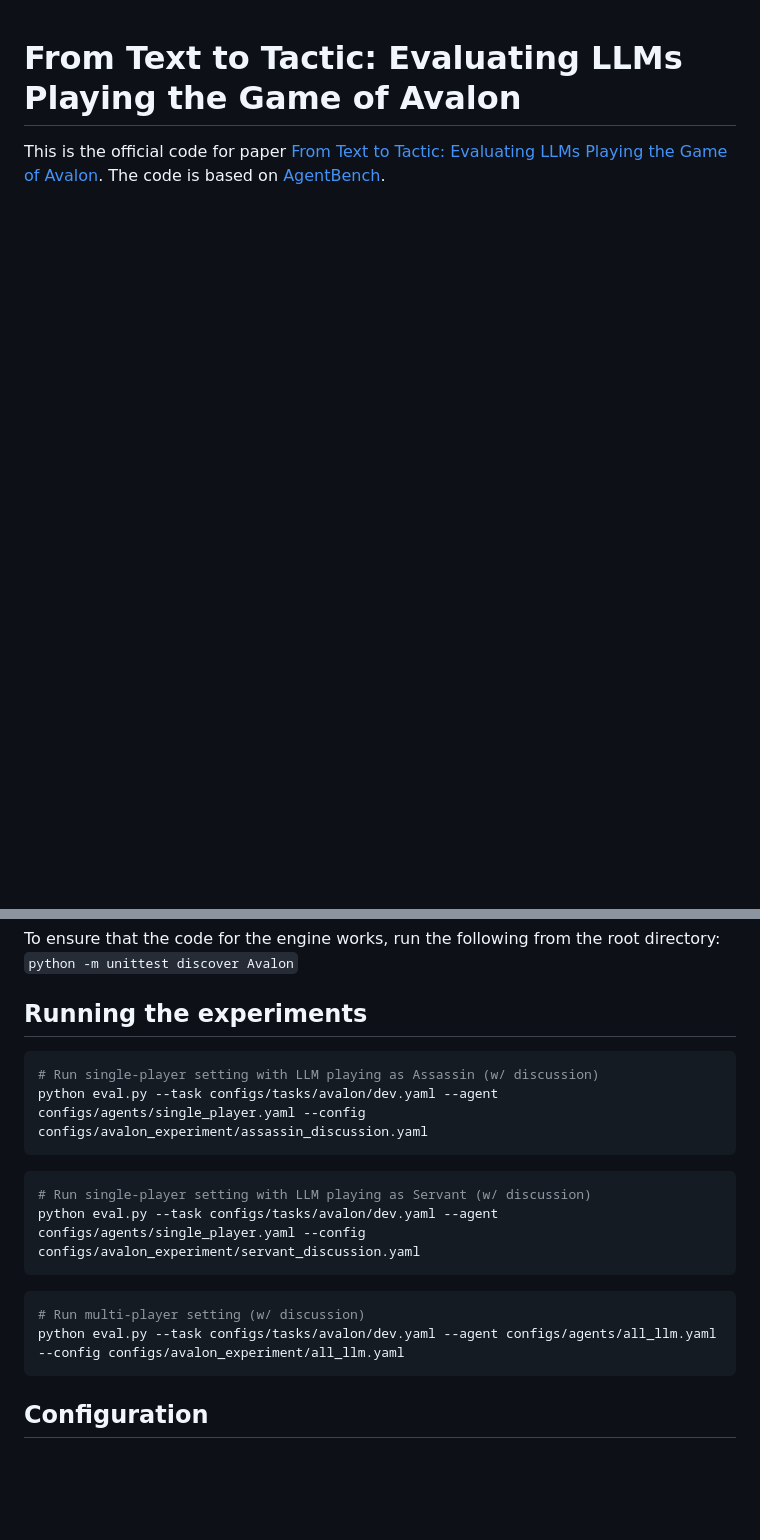
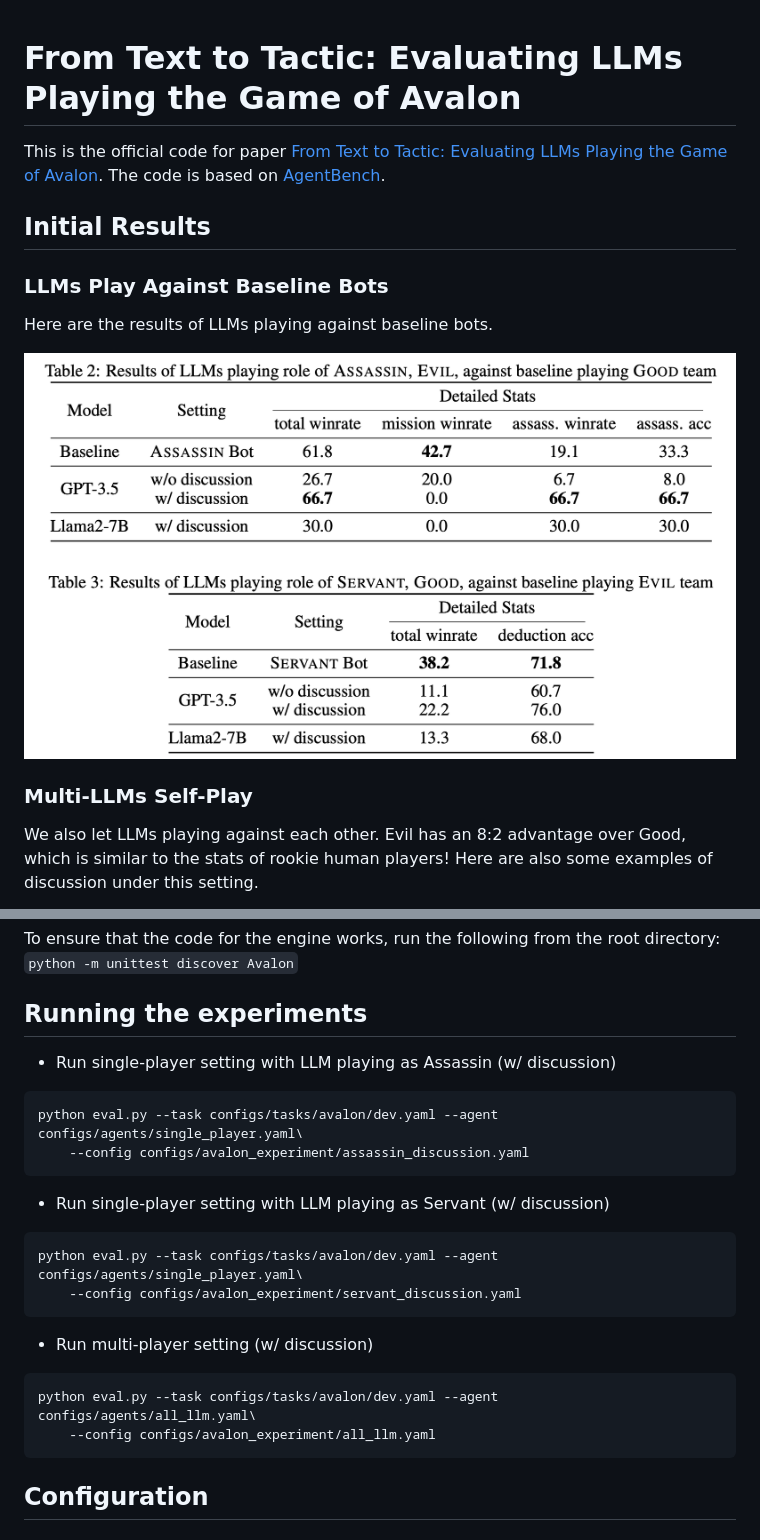
Before and after one commit to jonathanmli/Avalon-LLM, a Markdown page: README.md, 2 parts joined by grey strips. Drawn GitHub-style; pictures changed too: assets/sinlge_results.png (added); blank space fills up the shorter version.

````diff
--- a/README.md
+++ b/README.md
@@ -1,3 +1,17 @@
 # From Text to Tactic: Evaluating LLMs Playing the Game of Avalon
 
 This is the official code for paper [From Text to Tactic: Evaluating LLMs Playing the Game of Avalon](https://browse.arxiv.org/pdf/2310.05036.pdf). The code is based on [AgentBench](https://github.com/THUDM/AgentBench).
+
+## Initial Results
+
+### LLMs Play Against Baseline Bots
+
+Here are the results of LLMs playing against baseline bots.
+
+![](./assets/sinlge_results.png)
+
+
+### Multi-LLMs Self-Play
+
+We also let LLMs playing against each other. Evil has an 8:2 advantage over Good, which is similar to the stats of rookie human players! Here are also some examples of discussion under this setting.
+
@@ -17,19 +35,22 @@ To ensure that the code for the engine works, run the following from the root di
 
 ## Running the experiments
 
+- Run single-player setting with LLM playing as Assassin (w/ discussion)
 ```bash
-# Run single-player setting with LLM playing as Assassin (w/ discussion)
-python eval.py --task configs/tasks/avalon/dev.yaml --agent configs/agents/single_player.yaml --config configs/avalon_experiment/assassin_discussion.yaml
+python eval.py --task configs/tasks/avalon/dev.yaml --agent configs/agents/single_player.yaml\
+    --config configs/avalon_experiment/assassin_discussion.yaml
 ```
 
+- Run single-player setting with LLM playing as Servant (w/ discussion)
 ```bash
-# Run single-player setting with LLM playing as Servant (w/ discussion)
-python eval.py --task configs/tasks/avalon/dev.yaml --agent configs/agents/single_player.yaml --config configs/avalon_experiment/servant_discussion.yaml
+python eval.py --task configs/tasks/avalon/dev.yaml --agent configs/agents/single_player.yaml\
+    --config configs/avalon_experiment/servant_discussion.yaml
 ```
 
+- Run multi-player setting (w/ discussion)
 ```bash
-# Run multi-player setting (w/ discussion)
-python eval.py --task configs/tasks/avalon/dev.yaml --agent configs/agents/all_llm.yaml --config configs/avalon_experiment/all_llm.yaml
+python eval.py --task configs/tasks/avalon/dev.yaml --agent configs/agents/all_llm.yaml\
+    --config configs/avalon_experiment/all_llm.yaml
 ```
 
 ## Configuration
````
Also changed, not shown: other parts of README.md (+4 -0 lines), assets/discussion1.png (added), assets/discussion2.png (added).
